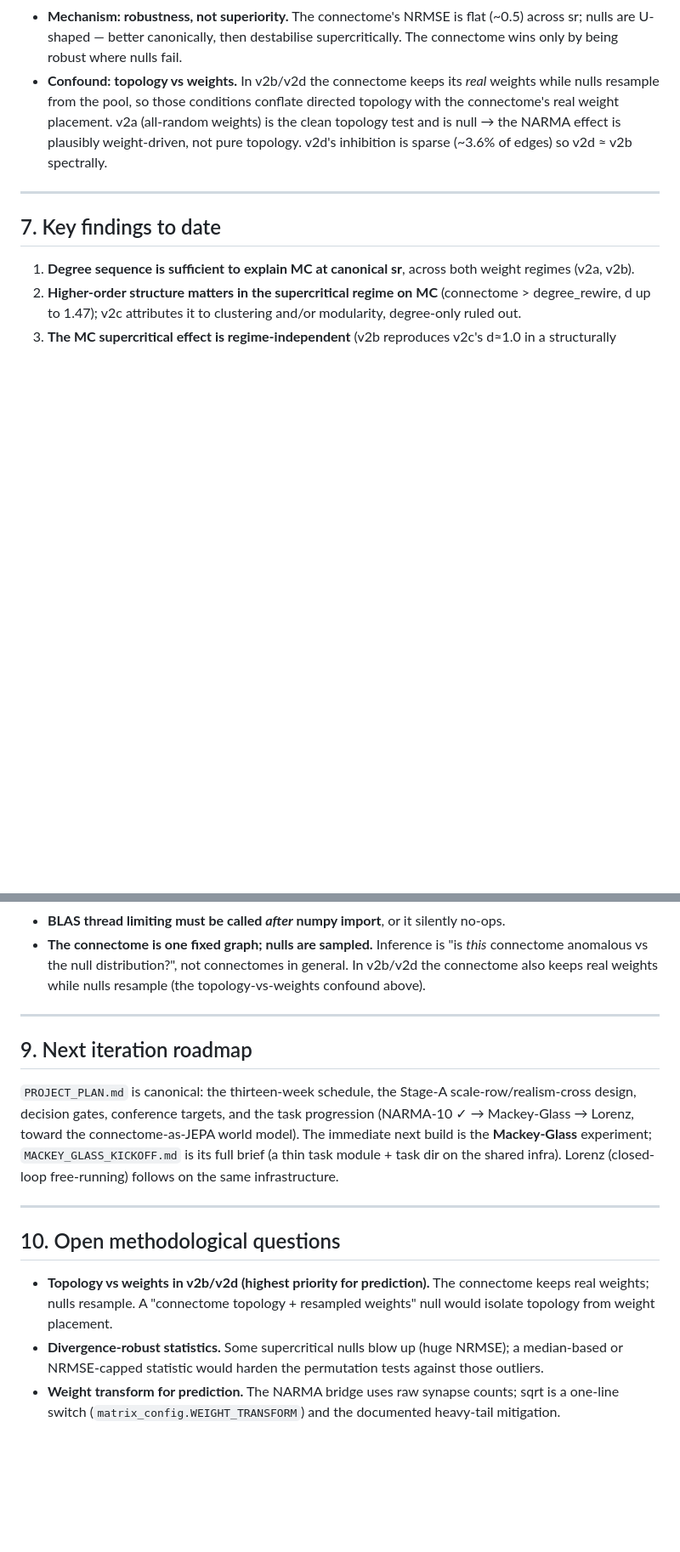
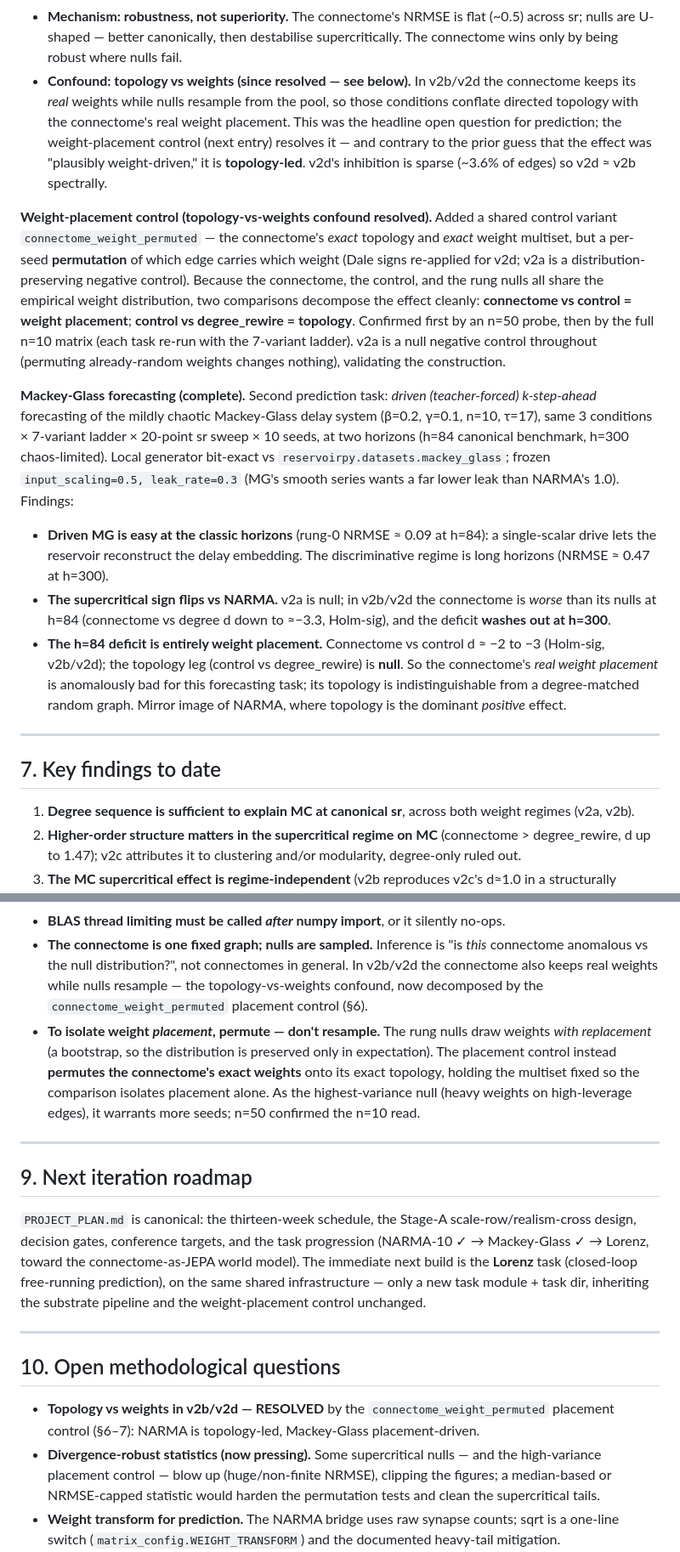
Before and after one commit to mmdt01/cognitive-connectomes, a Markdown page: PROJECT_KNOWLEDGE_BASE.md, 2 parts joined by grey strips. Shown at 85% size. GitHub-like rendering; blank space fills up the shorter version.

```diff
--- a/PROJECT_KNOWLEDGE_BASE.md
+++ b/PROJECT_KNOWLEDGE_BASE.md
@@ -208,12 +221,44 @@ weights. Findings:
 - **Mechanism: robustness, not superiority.** The connectome's NRMSE is flat
   (~0.5) across sr; nulls are U-shaped — better canonically, then destabilise
   supercritically. The connectome wins only by being robust where nulls fail.
-- **Confound: topology vs weights.** In v2b/v2d the connectome keeps its *real*
-  weights while nulls resample from the pool, so those conditions conflate
-  directed topology with the connectome's real weight placement. v2a (all-random
-  weights) is the clean topology test and is null → the NARMA effect is
-  plausibly weight-driven, not pure topology. v2d's inhibition is sparse (~3.6%
-  of edges) so v2d ≈ v2b spectrally.
+- **Confound: topology vs weights (since resolved — see below).** In v2b/v2d the
+  connectome keeps its *real* weights while nulls resample from the pool, so those
+  conditions conflate directed topology with the connectome's real weight
+  placement. This was the headline open question for prediction; the
+  weight-placement control (next entry) resolves it — and contrary to the prior
+  guess that the effect was "plausibly weight-driven," it is **topology-led**.
+  v2d's inhibition is sparse (~3.6% of edges) so v2d ≈ v2b spectrally.
+
+**Weight-placement control (topology-vs-weights confound resolved).** Added a
+shared control variant `connectome_weight_permuted` — the connectome's *exact*
+topology and *exact* weight multiset, but a per-seed **permutation** of which edge
+carries which weight (Dale signs re-applied for v2d; v2a is a
+distribution-preserving negative control). Because the connectome, the control,
+and the rung nulls all share the empirical weight distribution, two comparisons
+decompose the effect cleanly: **connectome vs control = weight placement**;
+**control vs degree_rewire = topology**. Confirmed first by an n=50 probe, then by
+the full n=10 matrix (each task re-run with the 7-variant ladder). v2a is a null
+negative control throughout (permuting already-random weights changes nothing),
+validating the construction.
+
+**Mackey-Glass forecasting (complete).** Second prediction task: *driven
+(teacher-forced) k-step-ahead* forecasting of the mildly chaotic Mackey-Glass
+delay system (β=0.2, γ=0.1, n=10, τ=17), same 3 conditions × 7-variant ladder ×
+20-point sr sweep × 10 seeds, at two horizons (h=84 canonical benchmark, h=300
+chaos-limited). Local generator bit-exact vs `reservoirpy.datasets.mackey_glass`;
+frozen `input_scaling=0.5, leak_rate=0.3` (MG's smooth series wants a far lower
+leak than NARMA's 1.0). Findings:
+- **Driven MG is easy at the classic horizons** (rung-0 NRMSE ≈ 0.09 at h=84): a
+  single-scalar drive lets the reservoir reconstruct the delay embedding. The
+  discriminative regime is long horizons (NRMSE ≈ 0.47 at h=300).
+- **The supercritical sign flips vs NARMA.** v2a is null; in v2b/v2d the connectome
+  is *worse* than its nulls at h=84 (connectome vs degree d down to ≈−3.3,
+  Holm-sig), and the deficit **washes out at h=300**.
+- **The h=84 deficit is entirely weight placement.** Connectome vs control
+  d ≈ −2 to −3 (Holm-sig, v2b/v2d); the topology leg (control vs degree_rewire) is
+  **null**. So the connectome's *real weight placement* is anomalously bad for this
+  forecasting task; its topology is indistinguishable from a degree-matched random
+  graph. Mirror image of NARMA, where topology is the dominant *positive* effect.
 
 ---
 
@@ -264,7 +317,14 @@ Caught at specific stages; recorded so future iterations don't repeat them.
 - **The connectome is one fixed graph; nulls are sampled.** Inference is "is
   *this* connectome anomalous vs the null distribution?", not connectomes in
   general. In v2b/v2d the connectome also keeps real weights while nulls resample
-  (the topology-vs-weights confound above).
+  — the topology-vs-weights confound, now decomposed by the
+  `connectome_weight_permuted` placement control (§6).
+- **To isolate weight *placement*, permute — don't resample.** The rung nulls draw
+  weights *with replacement* (a bootstrap, so the distribution is preserved only in
+  expectation). The placement control instead **permutes the connectome's exact
+  weights** onto its exact topology, holding the multiset fixed so the comparison
+  isolates placement alone. As the highest-variance null (heavy weights on
+  high-leverage edges), it warrants more seeds; n=50 confirmed the n=10 read.
 
 ---
 
@@ -272,22 +332,22 @@ Caught at specific stages; recorded so future iterations don't repeat them.
 
 `PROJECT_PLAN.md` is canonical: the thirteen-week schedule, the Stage-A
 scale-row/realism-cross design, decision gates, conference targets, and the task
-progression (NARMA-10 ✓ → Mackey-Glass → Lorenz, toward the connectome-as-JEPA
-world model). The immediate next build is the **Mackey-Glass** experiment;
-`MACKEY_GLASS_KICKOFF.md` is its full brief (a thin task module + task dir on the
-shared infra). Lorenz (closed-loop free-running) follows on the same
-infrastructure.
+progression (NARMA-10 ✓ → Mackey-Glass ✓ → Lorenz, toward the connectome-as-JEPA
+world model). The immediate next build is the **Lorenz** task (closed-loop
+free-running prediction), on the same shared infrastructure — only a new task
+module + task dir, inheriting the substrate pipeline and the weight-placement
+control unchanged.
 
 ---
 
 ## 10. Open methodological questions
 
-- **Topology vs weights in v2b/v2d (highest priority for prediction).** The
-  connectome keeps real weights; nulls resample. A "connectome topology +
-  resampled weights" null would isolate topology from weight placement.
-- **Divergence-robust statistics.** Some supercritical nulls blow up (huge
-  NRMSE); a median-based or NRMSE-capped statistic would harden the permutation
-  tests against those outliers.
+- **Topology vs weights in v2b/v2d — RESOLVED** by the `connectome_weight_permuted`
+  placement control (§6–7): NARMA is topology-led, Mackey-Glass placement-driven.
+- **Divergence-robust statistics (now pressing).** Some supercritical nulls — and
+  the high-variance placement control — blow up (huge/non-finite NRMSE), clipping
+  the figures; a median-based or NRMSE-capped statistic would harden the
+  permutation tests and clean the supercritical tails.
 - **Weight transform for prediction.** The NARMA bridge uses raw synapse counts;
   sqrt is a one-line switch (`matrix_config.WEIGHT_TRANSFORM`) and the documented
   heavy-tail mitigation.
```
Also changed, not shown: other parts of PROJECT_KNOWLEDGE_BASE.md (+45 -17 lines).
